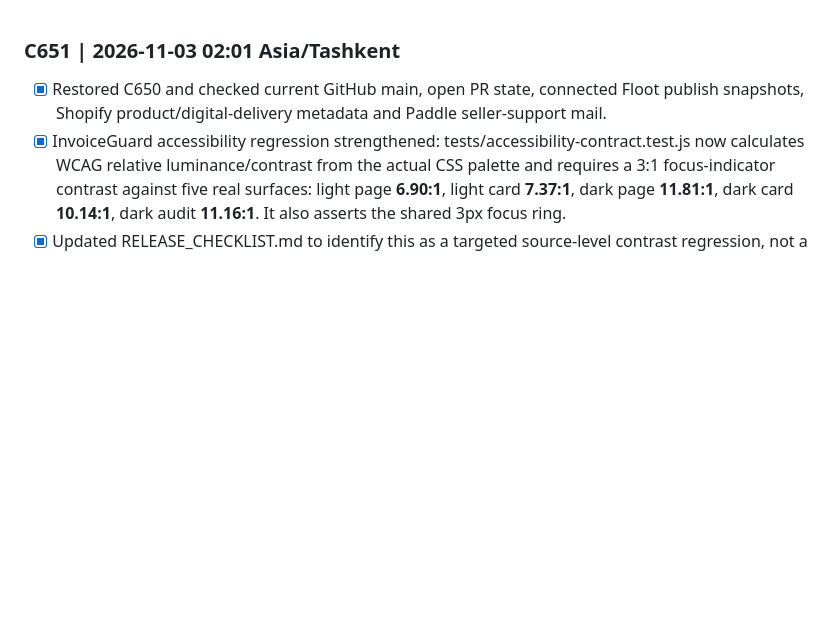
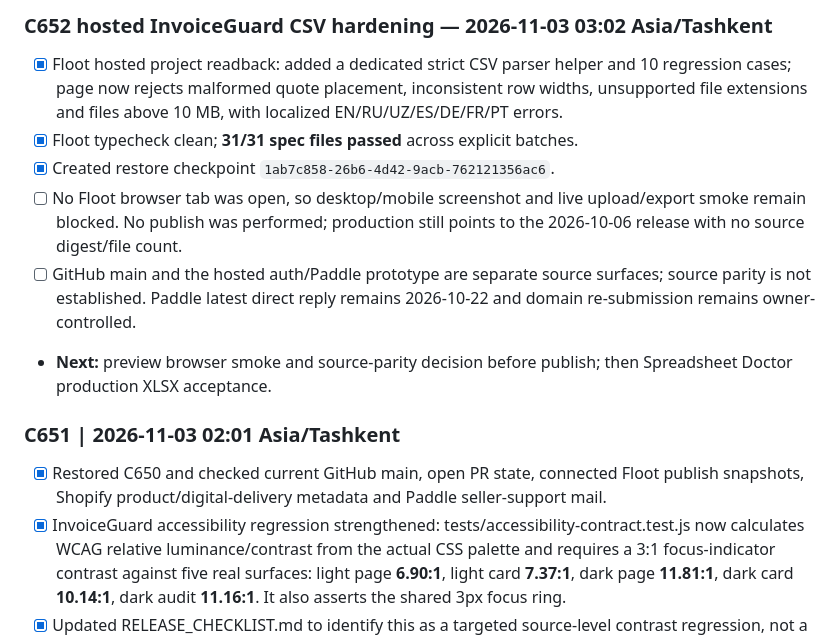
Before and after one commit to matrix12345695-afk/-, a Markdown page: STATUS.md, the part around the change. Rendered like a GitHub page; blank space fills up the shorter version.

Commit message:
InvoiceGuard C652: record hosted CSV parser hardening

```diff
--- a/STATUS.md
+++ b/STATUS.md
@@ -1,3 +1,11 @@
+### C652 hosted InvoiceGuard CSV hardening — 2026-11-03 03:02 Asia/Tashkent
+- [x] Floot hosted project readback: added a dedicated strict CSV parser helper and 10 regression cases; page now rejects malformed quote placement, inconsistent row widths, unsupported file extensions and files above 10 MB, with localized EN/RU/UZ/ES/DE/FR/PT errors.
+- [x] Floot typecheck clean; **31/31 spec files passed** across explicit batches.
+- [x] Created restore checkpoint `1ab7c858-26b6-4d42-9acb-762121356ac6`.
+- [ ] No Floot browser tab was open, so desktop/mobile screenshot and live upload/export smoke remain blocked. No publish was performed; production still points to the 2026-10-06 release with no source digest/file count.
+- [ ] GitHub main and the hosted auth/Paddle prototype are separate source surfaces; source parity is not established. Paddle latest direct reply remains 2026-10-22 and domain re-submission remains owner-controlled.
+- **Next:** preview browser smoke and source-parity decision before publish; then Spreadsheet Doctor production XLSX acceptance.
+
 ### C651 | 2026-11-03 02:01 Asia/Tashkent
 - [x] Restored C650 and checked current GitHub main, open PR state, connected Floot publish snapshots, Shopify product/digital-delivery metadata and Paddle seller-support mail.
 - [x] InvoiceGuard accessibility regression strengthened: tests/accessibility-contract.test.js now calculates WCAG relative luminance/contrast from the actual CSS palette and requires a 3:1 focus-indicator contrast against five real surfaces: light page **6.90:1**, light card **7.37:1**, dark page **11.81:1**, dark card **10.14:1**, dark audit **11.16:1**. It also asserts the shared 3px focus ring.
```
